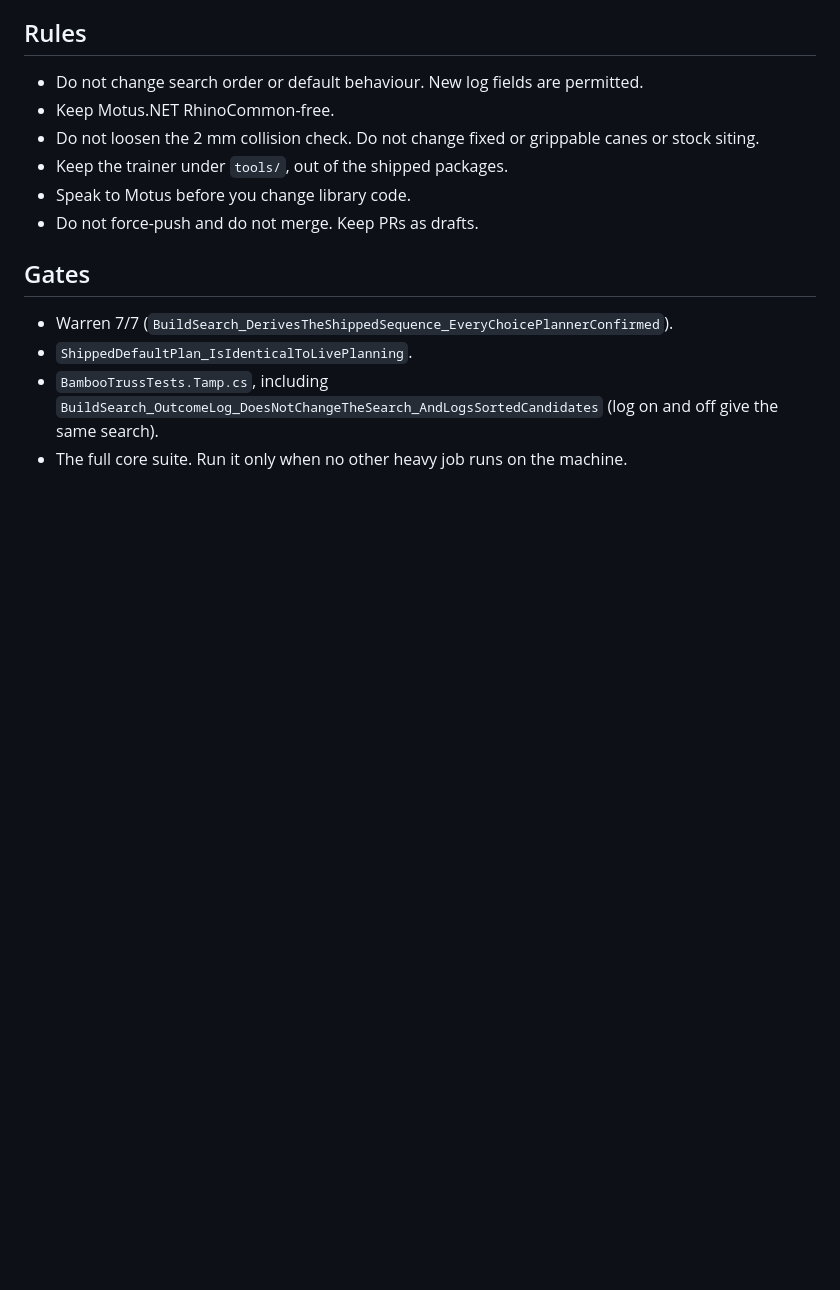
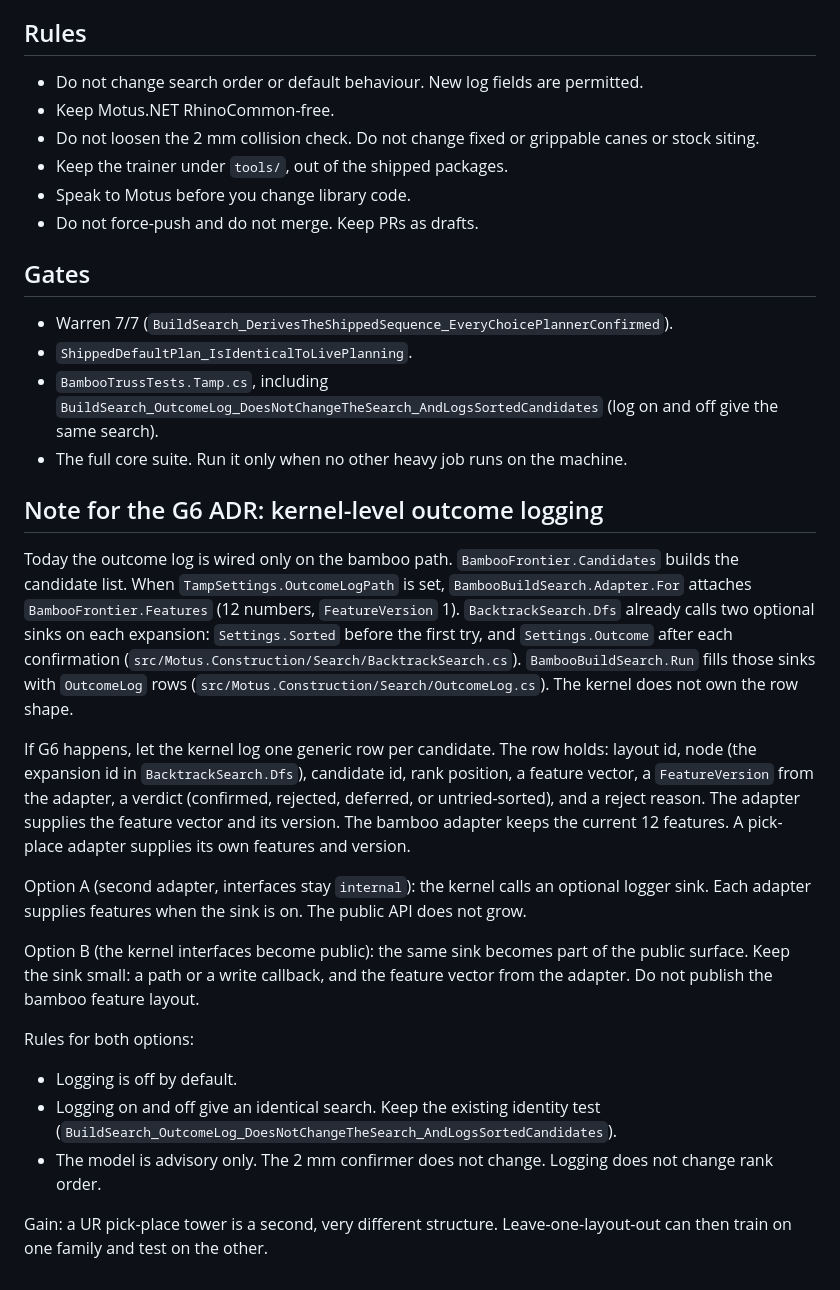
Before and after one commit to lasaths/Motus.NET, a Markdown page: docs/plans/frontier-ranker.md, the part around the change. Rendered like a GitHub page; blank space fills up the shorter version.

Commit message:
Docs: note for G6 ADR, kernel-level outcome logging (ASD-STE100)

```diff
--- a/docs/plans/frontier-ranker.md
+++ b/docs/plans/frontier-ranker.md
@@ -73,3 +73,21 @@ The report holds out one layout at a time. It compares the geometric order, the
 - `ShippedDefaultPlan_IsIdenticalToLivePlanning`.
 - `BambooTrussTests.Tamp.cs`, including `BuildSearch_OutcomeLog_DoesNotChangeTheSearch_AndLogsSortedCandidates` (log on and off give the same search).
 - The full core suite. Run it only when no other heavy job runs on the machine.
+
+## Note for the G6 ADR: kernel-level outcome logging
+
+Today the outcome log is wired only on the bamboo path. `BambooFrontier.Candidates` builds the candidate list. When `TampSettings.OutcomeLogPath` is set, `BambooBuildSearch.Adapter.For` attaches `BambooFrontier.Features` (12 numbers, `FeatureVersion` 1). `BacktrackSearch.Dfs` already calls two optional sinks on each expansion: `Settings.Sorted` before the first try, and `Settings.Outcome` after each confirmation (`src/Motus.Construction/Search/BacktrackSearch.cs`). `BambooBuildSearch.Run` fills those sinks with `OutcomeLog` rows (`src/Motus.Construction/Search/OutcomeLog.cs`). The kernel does not own the row shape.
+
+If G6 happens, let the kernel log one generic row per candidate. The row holds: layout id, node (the expansion id in `BacktrackSearch.Dfs`), candidate id, rank position, a feature vector, a `FeatureVersion` from the adapter, a verdict (confirmed, rejected, deferred, or untried-sorted), and a reject reason. The adapter supplies the feature vector and its version. The bamboo adapter keeps the current 12 features. A pick-place adapter supplies its own features and version.
+
+Option A (second adapter, interfaces stay `internal`): the kernel calls an optional logger sink. Each adapter supplies features when the sink is on. The public API does not grow.
+
+Option B (the kernel interfaces become public): the same sink becomes part of the public surface. Keep the sink small: a path or a write callback, and the feature vector from the adapter. Do not publish the bamboo feature layout.
+
+Rules for both options:
+
+- Logging is off by default.
+- Logging on and off give an identical search. Keep the existing identity test (`BuildSearch_OutcomeLog_DoesNotChangeTheSearch_AndLogsSortedCandidates`).
+- The model is advisory only. The 2 mm confirmer does not change. Logging does not change rank order.
+
+Gain: a UR pick-place tower is a second, very different structure. Leave-one-layout-out can then train on one family and test on the other.
```
